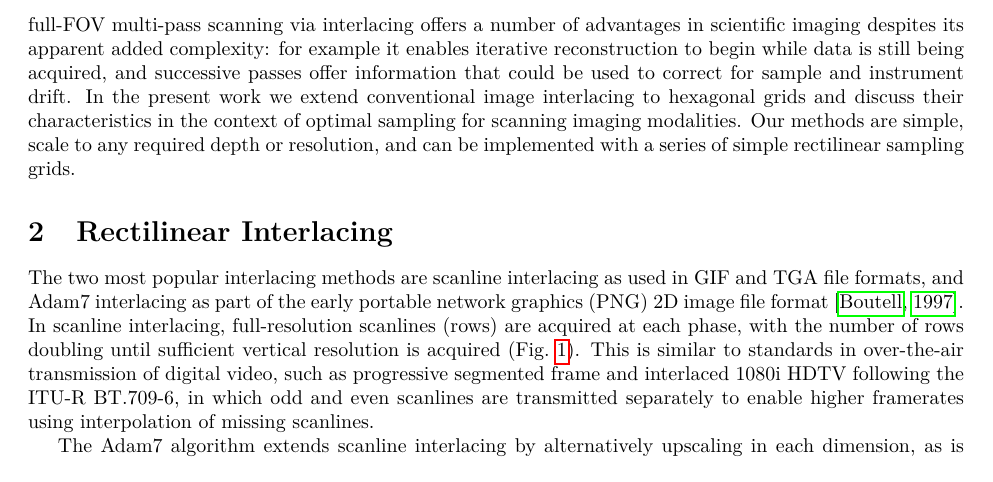
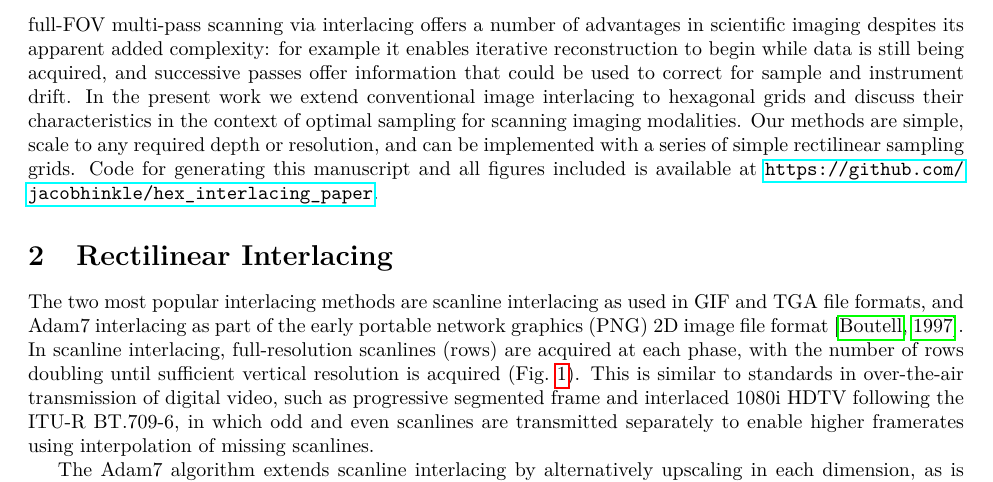
Before and after one commit to jacobhinkle/hex_interlacing, a LaTeX paper (latex/hex.tex): part of page 2 of 12, cut so that both start at the same text. Compiled offline with pdfLaTeX.

Commit message:
Add note about code availability

```diff
--- a/latex/hex.tex
+++ b/latex/hex.tex
@@ -91,6 +91,9 @@ In the present work we extend conventional image interlacing to hexagonal grids
 %
 Our methods are simple, scale to any required depth or resolution, and can be
 implemented with a series of simple rectilinear sampling grids.
+%
+Code for generating this manuscript and all figures included is available at
+\url{https://github.com/jacobhinkle/hex_interlacing_paper}.
 
 %\subsection{Related Work}
 %\label{sec:wavelets}
```
